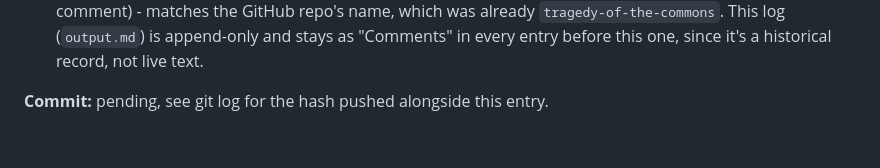
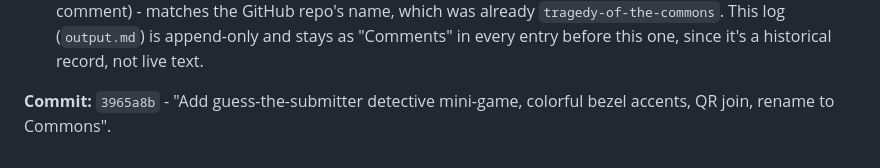
Before and after one commit to aJakeoo/tragedy-of-the-commons, a Markdown page: output.md, the part around the change. GitHub-like rendering.

Commit message:
Fill in Session 10's commit hash in output.md
Co-Authored-By: Claude Sonnet 5 <noreply@anthropic.com>
Claude-Session: https://claude.ai/code/session_019NrEWJbiwHY8dEvhDdax4F

```diff
--- a/output.md
+++ b/output.md
@@ -912,5 +912,5 @@ remains the only environment that has ever settled this either way.
   This log (`output.md`) is append-only and stays as "Comments" in every
   entry before this one, since it's a historical record, not live text.
 
-**Commit:** pending, see git log for the hash pushed alongside this
-entry.
+**Commit:** `3965a8b` - "Add guess-the-submitter detective mini-game,
+colorful bezel accents, QR join, rename to Commons".
```
